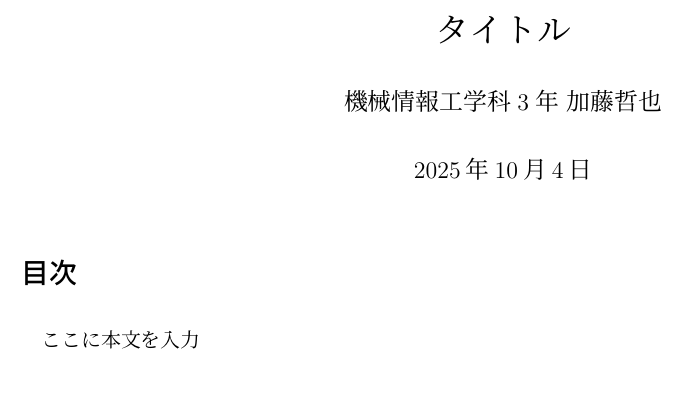
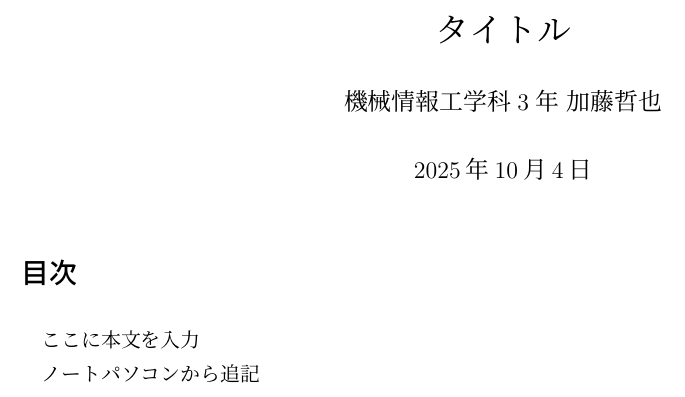
Before and after one commit to Tetsuya0210/LaTex-Test, a LaTeX document (test2.tex): part of the page, cut so that both start at the same text. Compiled offline with upLaTeX and dvipdfmx.

Commit message:
ノートパソコンから編集

```diff
--- a/test2.tex
+++ b/test2.tex
@@ -37,6 +37,8 @@
 % ===== 本文ここから =====
 ここに本文を入力
 
+ノートパソコンから追記
+
 % ===== 本文ここまで =====
 
 \end{document}
```
Also changed, not shown: out/test2.pdf.
